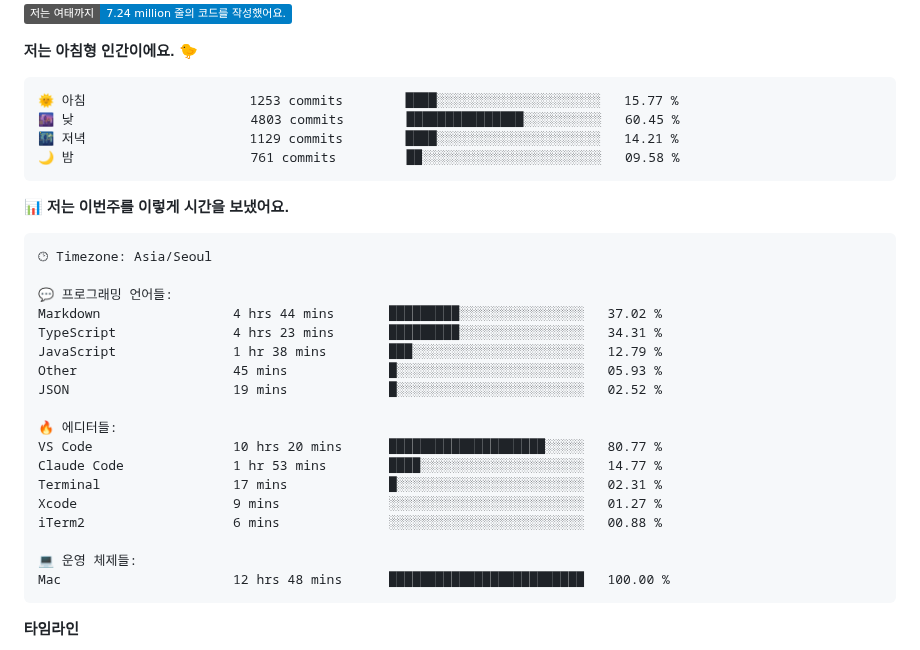
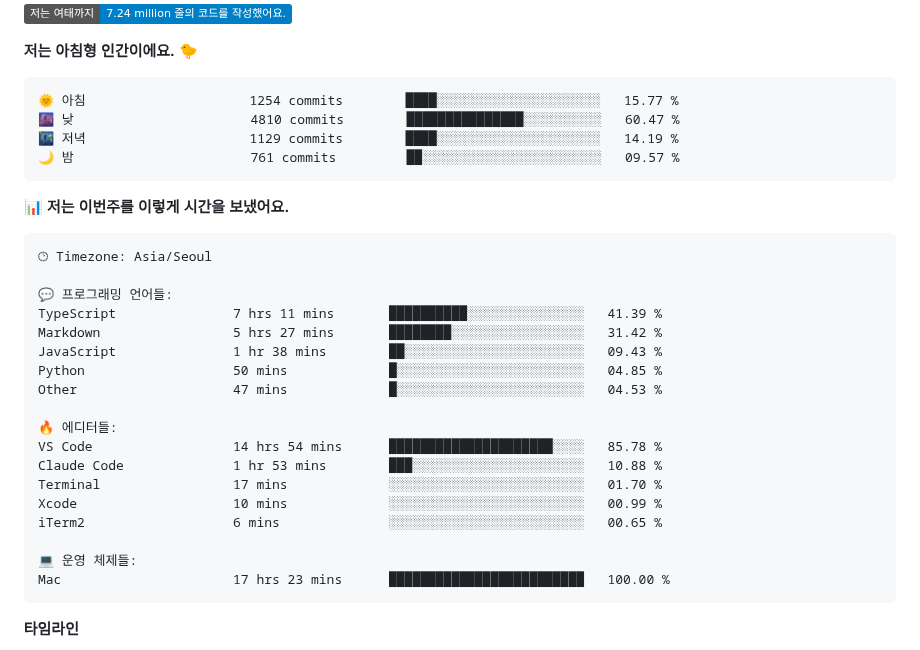
Before and after one commit to ruehan/ruehan, a Markdown page: README.md, the part around one of its changes. Drawn GitHub-style; badges without logos.

Commit message:
Updated with Dev Metrics

````diff
--- a/README.md
+++ b/README.md
@@ -143,10 +143,10 @@
 **저는 아침형 인간이에요. 🐤**
 
 ```text
-🌞 아침                     1253 commits        ████░░░░░░░░░░░░░░░░░░░░░   15.77 %
-🌆 낮　                     4803 commits        ███████████████░░░░░░░░░░   60.45 %
-🌃 저녁                     1129 commits        ████░░░░░░░░░░░░░░░░░░░░░   14.21 %
-🌙 밤　                     761 commits         ██░░░░░░░░░░░░░░░░░░░░░░░   09.58 %
+🌞 아침                     1254 commits        ████░░░░░░░░░░░░░░░░░░░░░   15.77 %
+🌆 낮　                     4810 commits        ███████████████░░░░░░░░░░   60.47 %
+🌃 저녁                     1129 commits        ████░░░░░░░░░░░░░░░░░░░░░   14.19 %
+🌙 밤　                     761 commits         ██░░░░░░░░░░░░░░░░░░░░░░░   09.57 %
 ```
 
 
@@ -156,21 +156,21 @@
 🕑︎ Timezone: Asia/Seoul
 
 💬 프로그래밍 언어들:
-Markdown                 4 hrs 44 mins       █████████░░░░░░░░░░░░░░░░   37.02 %
-TypeScript               4 hrs 23 mins       █████████░░░░░░░░░░░░░░░░   34.31 %
-JavaScript               1 hr 38 mins        ███░░░░░░░░░░░░░░░░░░░░░░   12.79 %
-Other                    45 mins             █░░░░░░░░░░░░░░░░░░░░░░░░   05.93 %
-JSON                     19 mins             █░░░░░░░░░░░░░░░░░░░░░░░░   02.52 %
+TypeScript               7 hrs 11 mins       ██████████░░░░░░░░░░░░░░░   41.39 %
+Markdown                 5 hrs 27 mins       ████████░░░░░░░░░░░░░░░░░   31.42 %
+JavaScript               1 hr 38 mins        ██░░░░░░░░░░░░░░░░░░░░░░░   09.43 %
+Python                   50 mins             █░░░░░░░░░░░░░░░░░░░░░░░░   04.85 %
+Other                    47 mins             █░░░░░░░░░░░░░░░░░░░░░░░░   04.53 %
 
 🔥 에디터들:
-VS Code                  10 hrs 20 mins      ████████████████████░░░░░   80.77 %
-Claude Code              1 hr 53 mins        ████░░░░░░░░░░░░░░░░░░░░░   14.77 %
-Terminal                 17 mins             █░░░░░░░░░░░░░░░░░░░░░░░░   02.31 %
-Xcode                    9 mins              ░░░░░░░░░░░░░░░░░░░░░░░░░   01.27 %
-iTerm2                   6 mins              ░░░░░░░░░░░░░░░░░░░░░░░░░   00.88 %
+VS Code                  14 hrs 54 mins      █████████████████████░░░░   85.78 %
+Claude Code              1 hr 53 mins        ███░░░░░░░░░░░░░░░░░░░░░░   10.88 %
+Terminal                 17 mins             ░░░░░░░░░░░░░░░░░░░░░░░░░   01.70 %
+Xcode                    10 mins             ░░░░░░░░░░░░░░░░░░░░░░░░░   00.99 %
+iTerm2                   6 mins              ░░░░░░░░░░░░░░░░░░░░░░░░░   00.65 %
 
 💻 운영 체제들:
-Mac                      12 hrs 48 mins      █████████████████████████   100.00 %
+Mac                      17 hrs 23 mins      █████████████████████████   100.00 %
 ```
 
 **타임라인**
````
Also changed, not shown: other parts of README.md (+2 -2 lines), assets/bar_graph.png.
